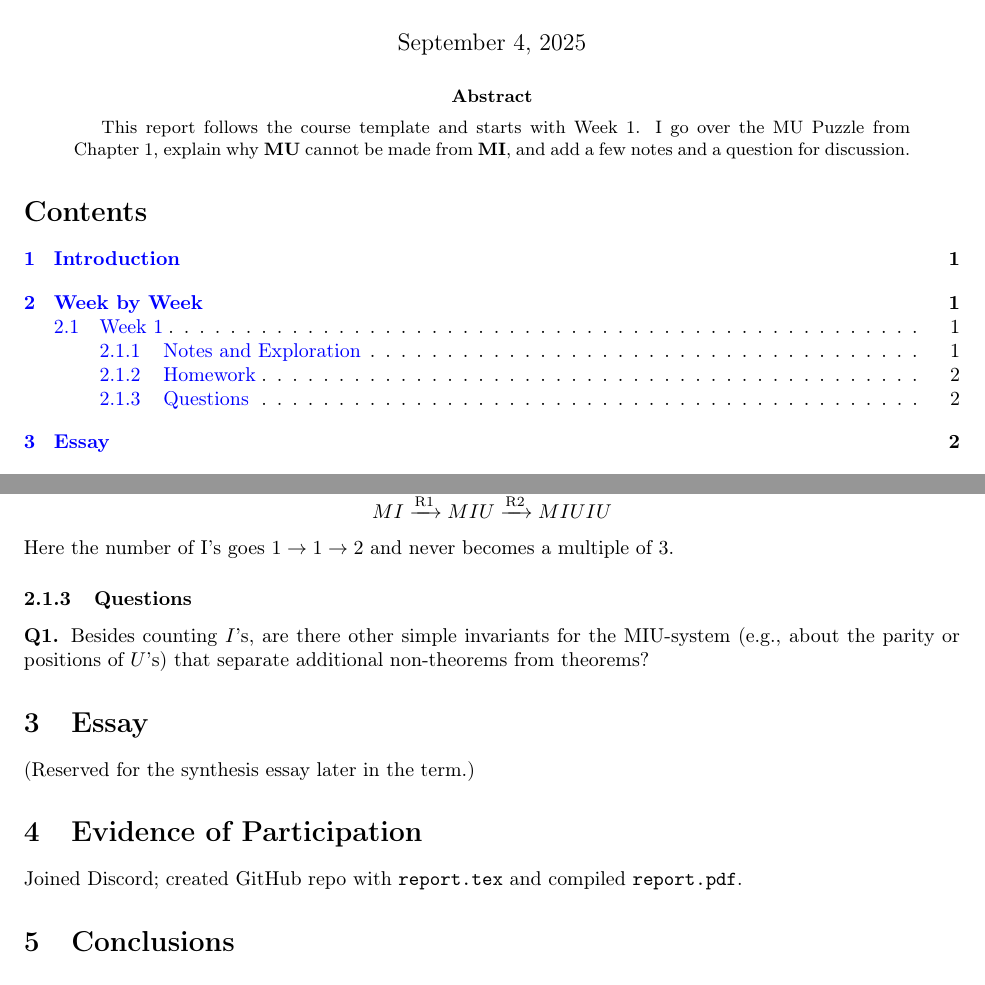
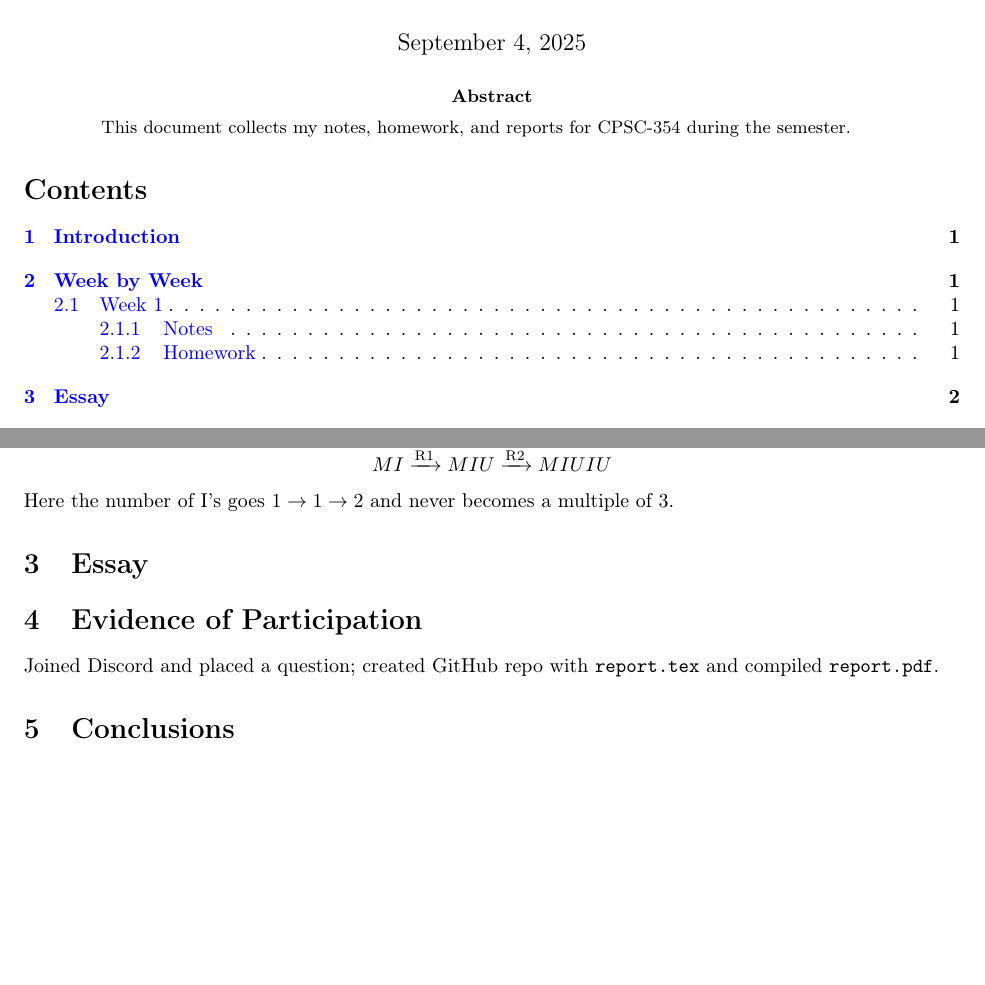
Before and after one commit to 2fujisawa/CPSC-354, a LaTeX paper (report.tex): two parts of pages 1 and 2 of 2, joined at a grey line, cut so that both start at the same text, the shorter picture padded with empty space. Compiled offline with pdfLaTeX.

Commit message:
folder adjustment

```diff
--- a/HW1/report.tex
+++ b/report.tex
@@ -74,7 +74,7 @@
 \maketitle
 
 \begin{abstract}
-This report follows the course template and starts with Week~1. I go over the MU Puzzle from Chapter~1, explain why \textbf{MU} cannot be made from \textbf{MI}, and add a few notes and a question for discussion.
+This document collects my notes, homework, and reports for CPSC-354 during the semester.
 \end{abstract}
 
 \setcounter{tocdepth}{3}
@@ -124,14 +124,11 @@ MI \xrightarrow{\text{R1}} MIU \xrightarrow{\text{R2}} MIUIU
 \]
 Here the number of I’s goes $1 \to 1 \to 2$ and never becomes a multiple of $3$.
 
-\subsubsection{Questions}
-\textbf{Q1.} Besides counting $I$'s, are there other simple invariants for the MIU-system (e.g., about the parity or positions of $U$'s) that separate additional non-theorems from theorems?
+\section{Essay}
 
-\section{Essay}
-(Reserved for the synthesis essay later in the term.)
 
 \section{Evidence of Participation}
-Joined Discord; created GitHub repo with \texttt{report.tex} and compiled \texttt{report.pdf}.
+Joined Discord and placed a question; created GitHub repo with \texttt{report.tex} and compiled \texttt{report.pdf}.
 
 \section{Conclusions}\label{conclusion}
 
```
Also changed, not shown: HW1/report.pdf (deleted), README.md (added), report.pdf (added), report.tex (2 more changed lines), 9 other files.
